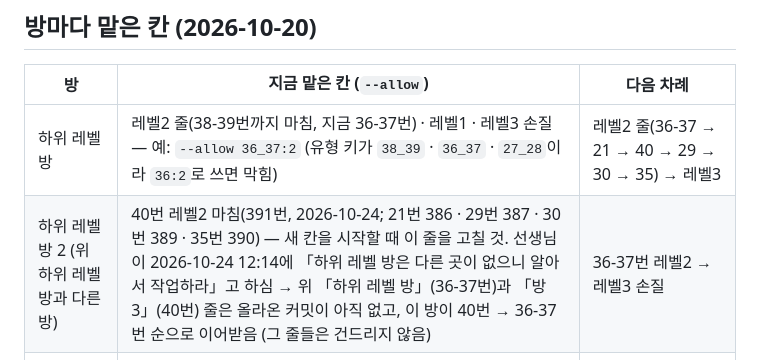
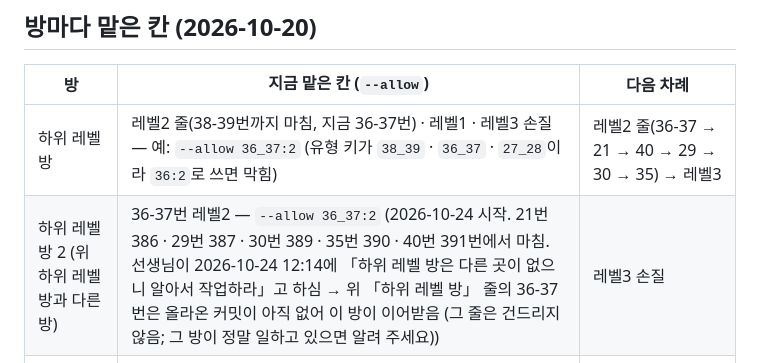
Before and after one commit to sehyeongjung-web/Gruance-English, a Markdown page: CLAUDE.md, the part around the change. Drawn GitHub-style.

Commit message:
맡은 칸 표: 하위 레벨 방 2 — 36-37번 레벨2 시작
Co-Authored-By: Claude Sonnet 5.5 <noreply@anthropic.com>
Claude-Session: https://claude.ai/code/session_01Etv2eJnBhiZnXdjCwpc846

```diff
--- a/CLAUDE.md
+++ b/CLAUDE.md
@@ -35,7 +35,7 @@
 | 방 | 지금 맡은 칸 (`--allow`) | 다음 차례 |
 |---|---|---|
 | 하위 레벨 방 | 레벨2 줄(38-39번까지 마침, 지금 36-37번) · 레벨1 · 레벨3 손질 — 예: `--allow 36_37:2` (유형 키가 `38_39` · `36_37` · `27_28`이라 `36:2`로 쓰면 막힘) | 레벨2 줄(36-37 → 21 → 40 → 29 → 30 → 35) → 레벨3 |
-| 하위 레벨 방 2 (위 하위 레벨 방과 다른 방) | 40번 레벨2 마침(391번, 2026-10-24; 21번 386 · 29번 387 · 30번 389 · 35번 390) — 새 칸을 시작할 때 이 줄을 고칠 것. 선생님이 2026-10-24 12:14에 「하위 레벨 방은 다른 곳이 없으니 알아서 작업하라」고 하심 → 위 「하위 레벨 방」(36-37번)과 「방 3」(40번) 줄은 올라온 커밋이 아직 없고, 이 방이 40번 → 36-37번 순으로 이어받음 (그 줄들은 건드리지 않음) | 36-37번 레벨2 → 레벨3 손질 |
+| 하위 레벨 방 2 (위 하위 레벨 방과 다른 방) | 36-37번 레벨2 — `--allow 36_37:2` (2026-10-24 시작. 21번 386 · 29번 387 · 30번 389 · 35번 390 · 40번 391번에서 마침. 선생님이 2026-10-24 12:14에 「하위 레벨 방은 다른 곳이 없으니 알아서 작업하라」고 하심 → 위 「하위 레벨 방」 줄의 36-37번은 올라온 커밋이 아직 없어 이 방이 이어받음 (그 줄은 건드리지 않음; 그 방이 정말 일하고 있으면 알려 주세요)) | 레벨3 손질 |
 | 하위 레벨 방 3 (위 두 하위 레벨 방과 다른 방) | 40번 레벨2 — `--allow 40:2` (36-37번 · 21번은 건드리지 않음) | 29번 레벨2. 40번은 이 방이 맡았으니 하위 레벨 방 2는 21번을 마치면 40번이 아니라 29번으로 갈 것 |
 | 상위 레벨 방(23번 L9를 한 방) | 22번 레벨7~9 — `--allow 22:7-9` (2026-10-24 시작, 선생님이 22번을 고르심. 23번(378번) · 35번(380번) · 31~34번(382번) · 36-37번 · 38-39번(383번) · 40번(385번) · 21번(388번)의 레벨7~9는 마침) | 나머지 유형(18 · 19 · 20 · 24 · 26 · 27-28 · 41 · 45번)은 먼저 선생님께 여쭙고 시작 |
 
```
